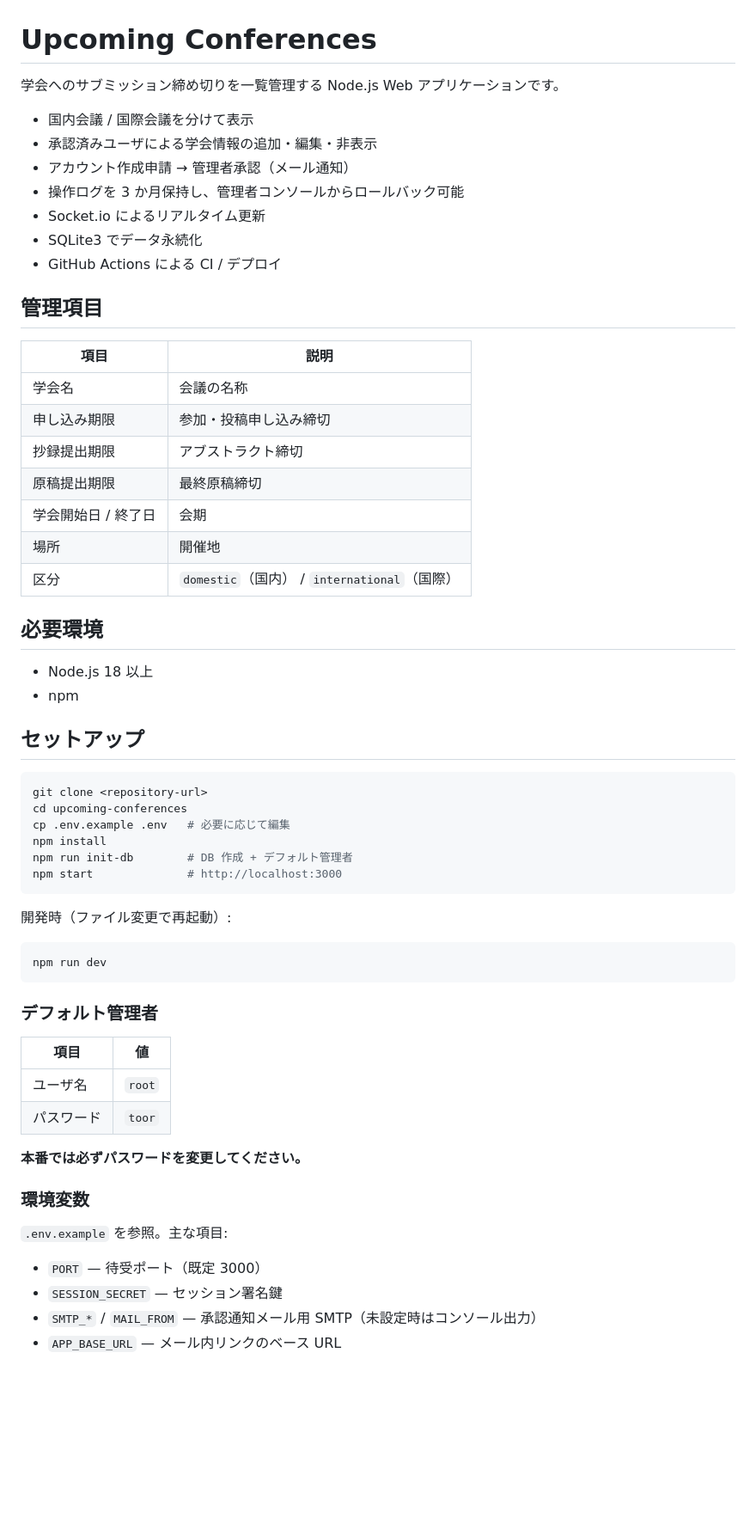
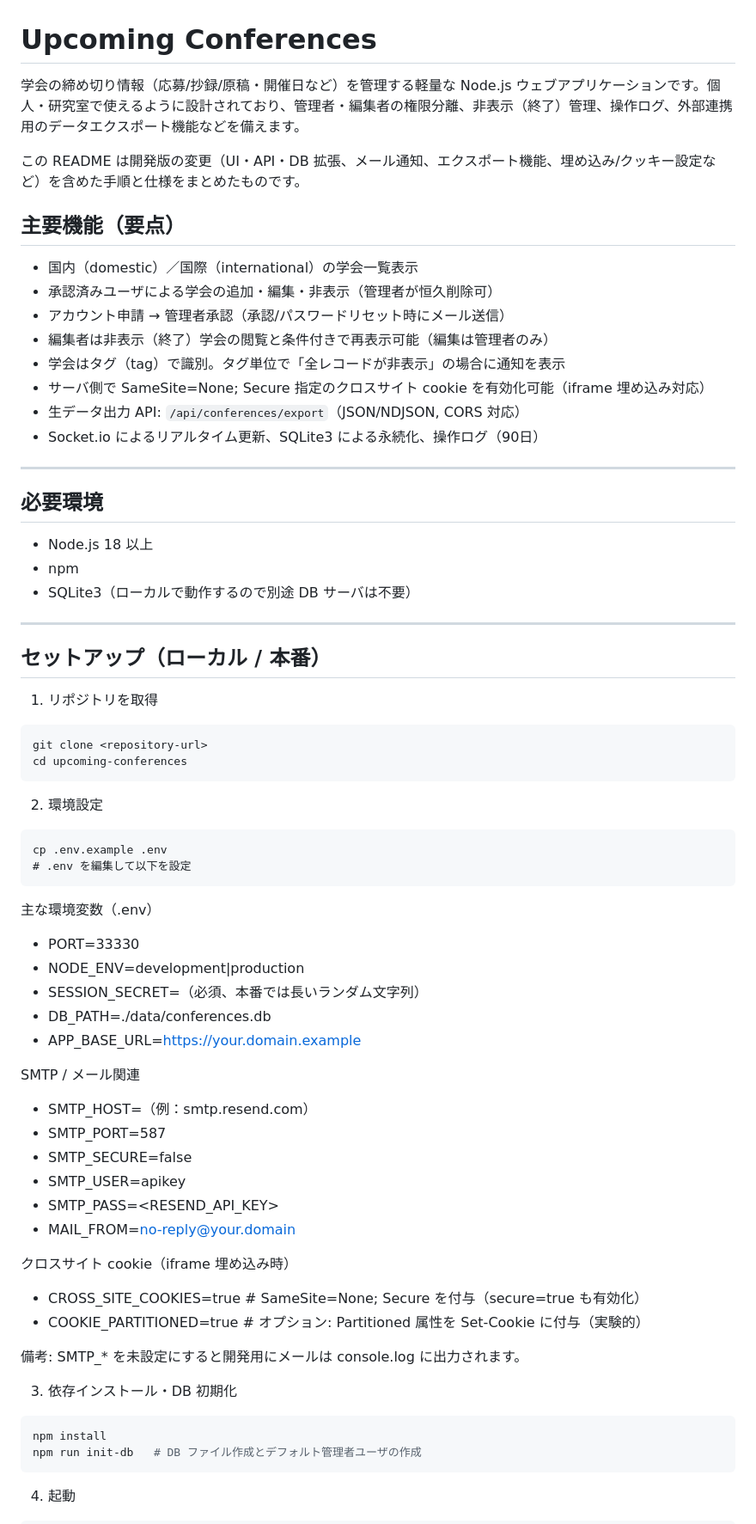
Before and after one commit to u2key/upcoming-conferences, a Markdown page: README.md, the part around one of its changes. Shown at 86% size. Rendered like a GitHub page; blank space fills up the shorter version.

````diff
--- a/README.md
+++ b/README.md
@@ -1,64 +1,73 @@
 # Upcoming Conferences
 
-学会へのサブミッション締め切りを一覧管理する Node.js Web アプリケーションです。
+学会の締め切り情報（応募/抄録/原稿・開催日など）を管理する軽量な Node.js ウェブアプリケーションです。個人・研究室で使えるように設計されており、管理者・編集者の権限分離、非表示（終了）管理、操作ログ、外部連携用のデータエクスポート機能などを備えます。
 
-- 国内会議 / 国際会議を分けて表示
-- 承認済みユーザによる学会情報の追加・編集・非表示
-- アカウント作成申請 → 管理者承認（メール通知）
-- 操作ログを 3 か月保持し、管理者コンソールからロールバック可能
-- Socket.io によるリアルタイム更新
-- SQLite3 でデータ永続化
-- GitHub Actions による CI / デプロイ
+この README は開発版の変更（UI・API・DB 拡張、メール通知、エクスポート機能、埋め込み/クッキー設定など）を含めた手順と仕様をまとめたものです。
 
-## 管理項目
+## 主要機能（要点）
 
-| 項目 | 説明 |
-|------|------|
-| 学会名 | 会議の名称 |
-| 申し込み期限 | 参加・投稿申し込み締切 |
-| 抄録提出期限 | アブストラクト締切 |
-| 原稿提出期限 | 最終原稿締切 |
-| 学会開始日 / 終了日 | 会期 |
-| 場所 | 開催地 |
-| 区分 | `domestic`（国内） / `international`（国際） |
+- 国内（domestic）／国際（international）の学会一覧表示
+- 承認済みユーザによる学会の追加・編集・非表示（管理者が恒久削除可）
+- アカウント申請 → 管理者承認（承認/パスワードリセット時にメール送信）
+- 編集者は非表示（終了）学会の閲覧と条件付きで再表示可能（編集は管理者のみ）
+- 学会はタグ（tag）で識別。タグ単位で「全レコードが非表示」の場合に通知を表示
+- サーバ側で SameSite=None; Secure 指定のクロスサイト cookie を有効化可能（iframe 埋め込み対応）
+- 生データ出力 API: `/api/conferences/export`（JSON/NDJSON, CORS 対応）
+- Socket.io によるリアルタイム更新、SQLite3 による永続化、操作ログ（90日）
+
+---
 
 ## 必要環境
 
 - Node.js 18 以上
 - npm
+- SQLite3（ローカルで動作するので別途 DB サーバは不要）
 
-## セットアップ
+---
+
+## セットアップ（ローカル / 本番）
+
+1. リポジトリを取得
 
 ```bash
 git clone <repository-url>
 cd upcoming-conferences
-cp .env.example .env   # 必要に応じて編集
-npm install
-npm run init-db        # DB 作成 + デフォルト管理者
-npm start              # http://localhost:3000
 ```
 
-開発時（ファイル変更で再起動）:
+2. 環境設定
+
+```
+cp .env.example .env
+# .env を編集して以下を設定
+```
+
+主な環境変数（.env）
+- PORT=33330
+- NODE_ENV=development|production
+- SESSION_SECRET=（必須、本番では長いランダム文字列）
+- DB_PATH=./data/conferences.db
+- APP_BASE_URL=https://your.domain.example
+
+SMTP / メール関連
+- SMTP_HOST=（例：smtp.resend.com）
+- SMTP_PORT=587
+- SMTP_SECURE=false
+- SMTP_USER=apikey
+- SMTP_PASS=<RESEND_API_KEY>
+- MAIL_FROM=no-reply@your.domain
+
+クロスサイト cookie（iframe 埋め込み時）
+- CROSS_SITE_COOKIES=true   # SameSite=None; Secure を付与（secure=true も有効化）
+- COOKIE_PARTITIONED=true   # オプション: Partitioned 属性を Set-Cookie に付与（実験的）
+
+備考: SMTP_* を未設定にすると開発用にメールは console.log に出力されます。
+
+3. 依存インストール・DB 初期化
 
 ```bash
-npm run dev
+npm install
+npm run init-db   # DB ファイル作成とデフォルト管理者ユーザの作成
 ```
 
-### デフォルト管理者
+4. 起動
 
-| 項目 | 値 |
-|------|-----|
-| ユーザ名 | `root` |
-| パスワード | `toor` |
-
-**本番では必ずパスワードを変更してください。**
-
-### 環境変数
-
-`.env.example` を参照。主な項目:
-
-- `PORT` — 待受ポート（既定 3000）
-- `SESSION_SECRET` — セッション署名鍵
-- `SMTP_*` / `MAIL_FROM` — 承認通知メール用 SMTP（未設定時はコンソール出力）
-- `APP_BASE_URL` — メール内リンクのベース URL
-
````
Also changed, not shown: other parts of README.md (+152 -71 lines).
